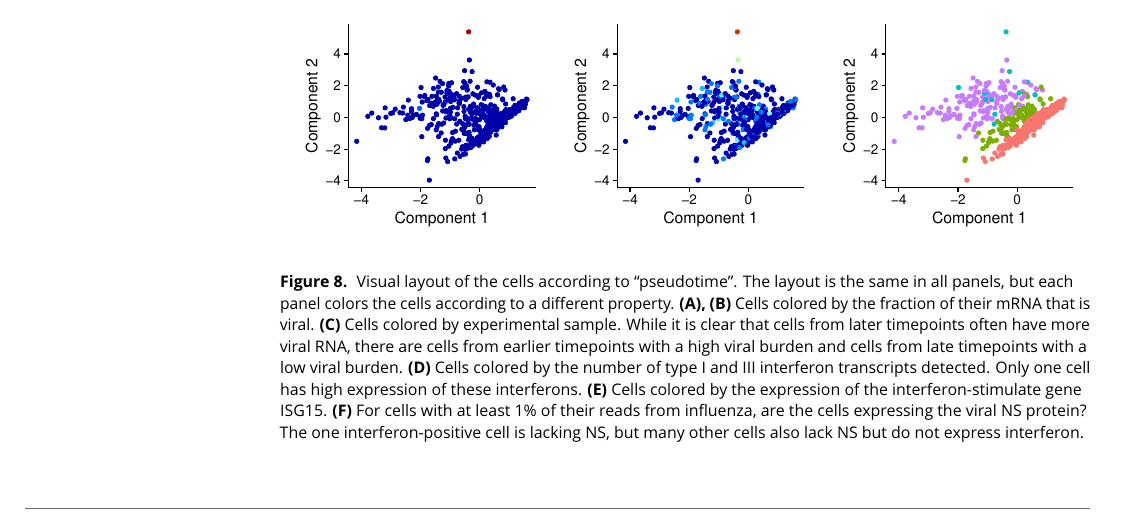
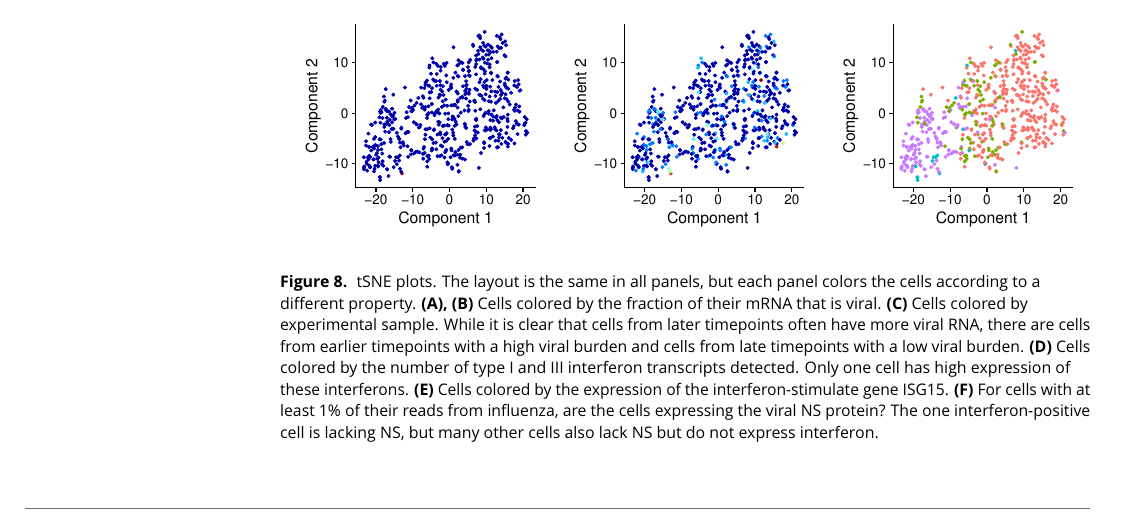
Before and after one commit to jbloomlab/flu_single_cell, a LaTeX document (paper/paper.tex): part of page 9 of 14, cut at the place of the change. The pictures show the PDF file paper/paper.pdf that the author committed with the source.

Commit message:
Replaced pseudotime layout with tSNE

```diff
--- a/paper/paper.tex
+++ b/paper/paper.tex
@@ -259,9 +259,9 @@ The black line at the notch in each box is the median, and the top and bottom of
 \subsection{Host stuff}
 
 \begin{figure}
-\includegraphics[width=\linewidth]{figures/p_pseudo_merge.pdf}
-\caption{\label{fig:pseudotime}
-Visual layout of the cells according to ``pseudotime''.
+\includegraphics[width=\linewidth]{figures/p_small_tsne_merge.pdf}
+\caption{\label{fig:tsne}
+tSNE plots.
 The layout is the same in all panels, but each panel colors the cells according to a different property.
 {\bf (A), (B)}
 Cells colored by the fraction of their mRNA that is viral.
```
Also changed, not shown: paper/paper.pdf.
